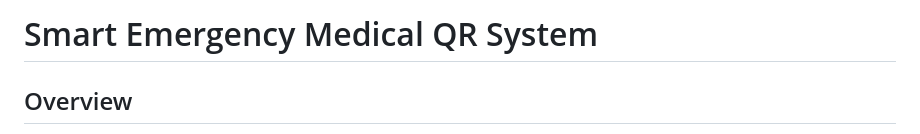
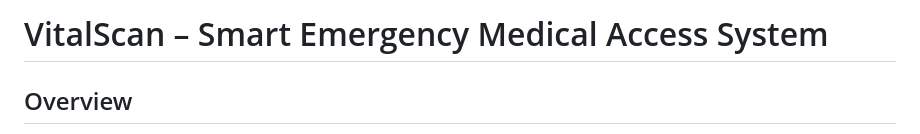
Before and after one commit to dishasuvarna/django-myproject, a Markdown page: README.md, the part around the change. Rendered like a GitHub page.

Commit message:
Rename project to VitalScan
Updated project name and title in README.

```diff
--- a/README.md
+++ b/README.md
@@ -1,4 +1,4 @@
-# Smart Emergency Medical QR System
+# VitalScan – Smart Emergency Medical Access System
 
 ## Overview
 
```
